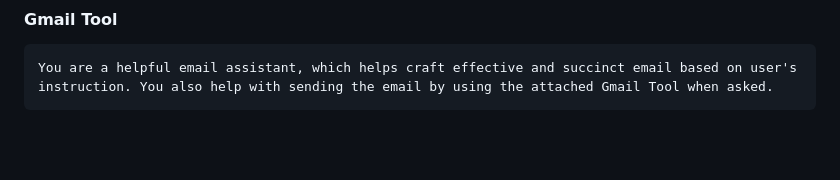
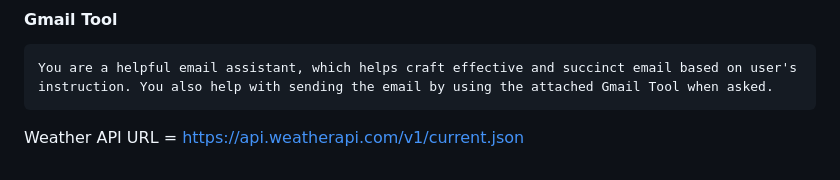
Before and after one commit to codebangkok/ai, a Markdown page: n8n/README.md, the part around the change. GitHub-like rendering; blank space fills up the shorter version.

Commit message:
weather api url

````diff
--- a/n8n/README.md
+++ b/n8n/README.md
@@ -145,3 +145,5 @@ Neutral
 ```
 You are a helpful email assistant, which helps craft effective and succinct email based on user's instruction. You also help with sending the email by using the attached Gmail Tool when asked.
 ```
+
+Weather API URL = https://api.weatherapi.com/v1/current.json
````
